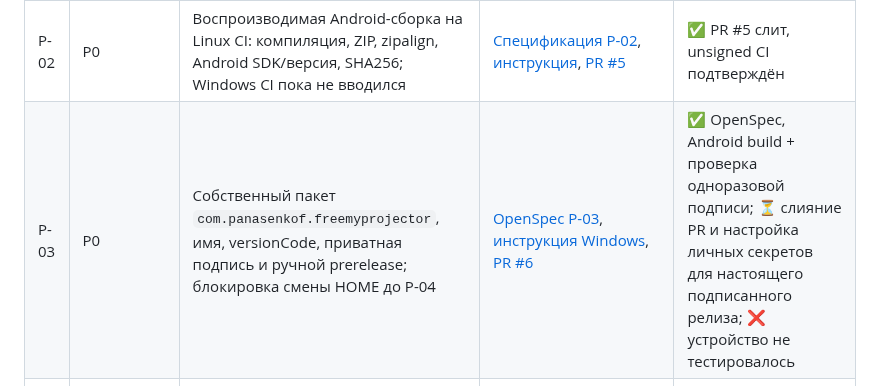
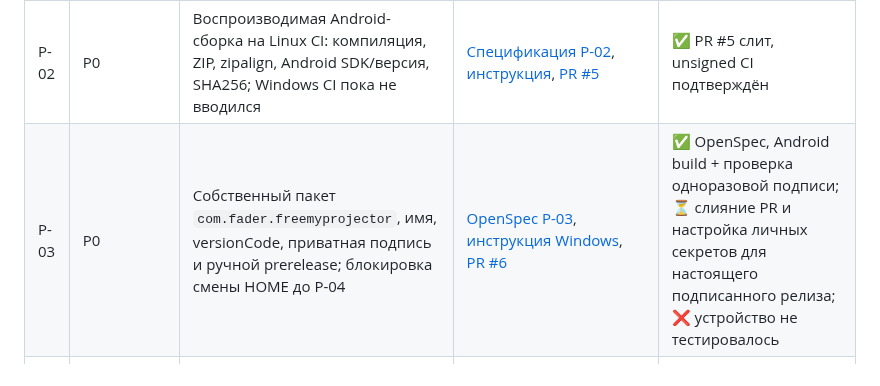
Before and after one commit to panasenkof/FreeMyProjector, a Markdown page: PLAN.md, the part around the change. Rendered like a GitHub page.

Commit message:
P-03: align PLAN.md with com.fader.freemyprojector

```diff
--- a/PLAN.md
+++ b/PLAN.md
@@ -24,7 +24,7 @@
 | P-00 | P0 | Принять правила SDD, единый план и шаблоны проверок | [PR #2](https://github.com/panasenkof/FreeMyProjector/pull/2), [инструкция](docs/SDD_GUIDE.md) | ✅ Слито, SDD введён |
 | P-01 | P0 | Пассивная диагностика модели, прошивки, Android/ADB и доступных HOME-компонентов **без изменений** | [Спецификация](openspec/changes/device-compatibility-audit/proposal.md), [инструкция Windows](docs/DEVICE_DIAGNOSTICS_WINDOWS.md), [PR #3](https://github.com/panasenkof/FreeMyProjector/pull/3) | ✅ CI (mock) + ✅ ручная идентификация `MiProjM05`; ⏳ ADB-скрипт на настоящем устройстве и HOME-компонент не проверены |
 | P-02 | P0 | Воспроизводимая Android-сборка на Linux CI: компиляция, ZIP, zipalign, Android SDK/версия, SHA256; Windows CI пока не вводился | [Спецификация P-02](openspec/changes/android-apk-ci/proposal.md), [инструкция](docs/ANDROID_CI_BUILD.md), [PR #5](https://github.com/panasenkof/FreeMyProjector/pull/5) | ✅ PR #5 слит, unsigned CI подтверждён |
-| P-03 | P0 | Собственный пакет `com.panasenkof.freemyprojector`, имя, versionCode, приватная подпись и ручной prerelease; блокировка смены HOME до P-04 | [OpenSpec P-03](openspec/changes/projector-identity-release/proposal.md), [инструкция Windows](docs/RELEASE_SIGNING.md), [PR #6](https://github.com/panasenkof/FreeMyProjector/pull/6) | ✅ OpenSpec, Android build + проверка одноразовой подписи; ⏳ слияние PR и настройка личных секретов для настоящего подписанного релиза; ❌ устройство не тестировалось |
+| P-03 | P0 | Собственный пакет `com.fader.freemyprojector`, имя, versionCode, приватная подпись и ручной prerelease; блокировка смены HOME до P-04 | [OpenSpec P-03](openspec/changes/projector-identity-release/proposal.md), [инструкция Windows](docs/RELEASE_SIGNING.md), [PR #6](https://github.com/panasenkof/FreeMyProjector/pull/6) | ✅ OpenSpec, Android build + проверка одноразовой подписи; ⏳ слияние PR и настройка личных секретов для настоящего подписанного релиза; ❌ устройство не тестировалось |
 | P-04 | P0 | Аудит безопасности переключения HOME: восстановление штатного Xiaomi Launcher, аварийный выход и откат по ADB | Отдельный change; зависит от P-01; **до** любых системных переключений | В очереди |
 | P-05 | P0 | Первый контролируемый запуск и ручной чек-лист: установка без замены HOME → пульт → сон/перезагрузка → восстановление | Отдельный change; зависит от P-01…P-04, согласие владельца на тест | В очереди |
 | P-06 | P1 | Xiaomi-специфичная оболочка: управление фокусом, список приложений, персональные настройки, локализация RU | Отдельный change после P-05 | В очереди |
```
